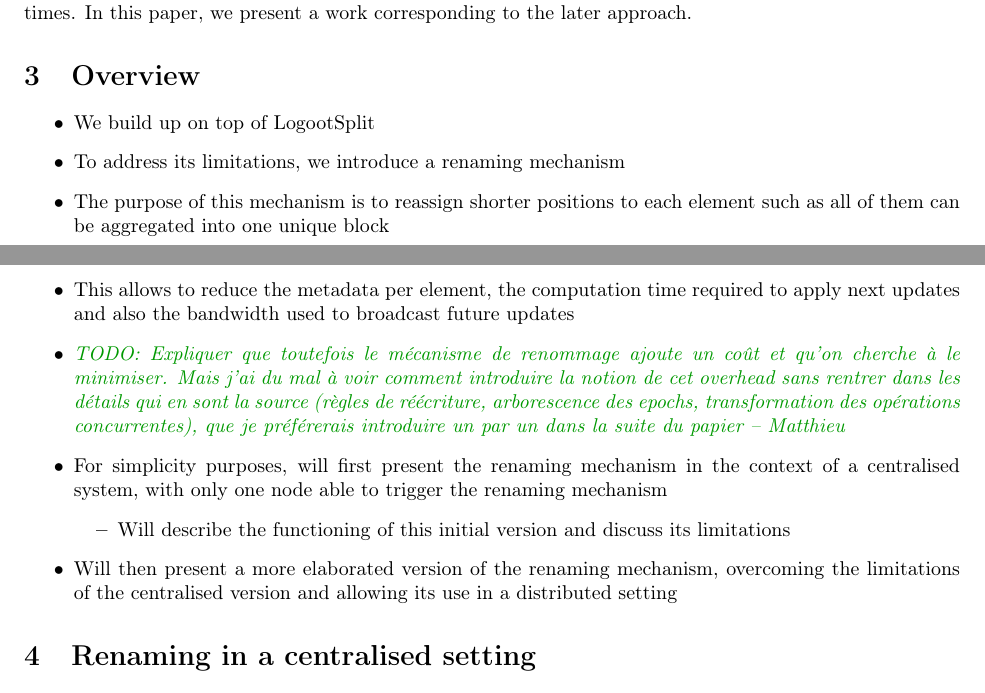
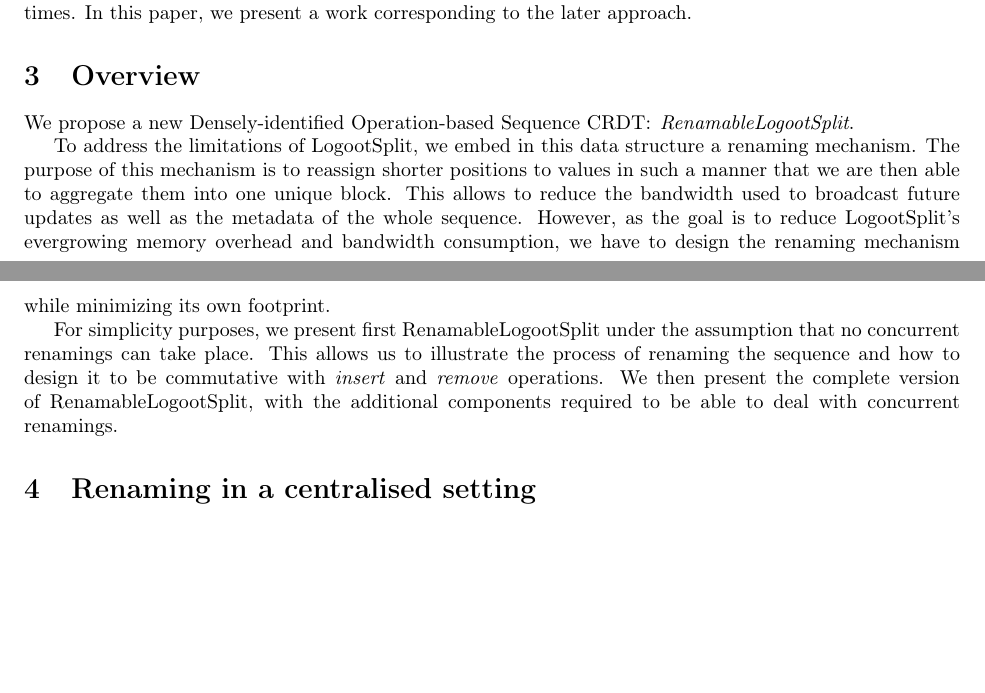
Before and after one commit to MatthieuNICOLAS/paper-renaming-mechanism, a LaTeX document (main.tex): two parts of pages 8 and 9 of 18, joined at a grey line, cut so that both start at the same text, the shorter picture padded with empty space. Compiled offline with pdfLaTeX.

Commit message:
feat(overview): write subsection

```diff
--- a/main.tex
+++ b/main.tex
@@ -463,18 +463,16 @@ In this paper, we present a work corresponding to the later approach.
 
 \section{Overview}
 
-\begin{itemize}
-    \item We build up on top of LogootSplit
-    \item To address its limitations, we introduce a renaming mechanism
-    \item The purpose of this mechanism is to reassign shorter positions to each element such as all of them can be aggregated into one unique block
-    \item This allows to reduce the metadata per element, the computation time required to apply next updates and also the bandwidth used to broadcast future updates
-    \item \mnnote{TODO: Expliquer que toutefois le mécanisme de renommage ajoute un coût et qu'on cherche à le minimiser. Mais j'ai du mal à voir comment introduire la notion de cet overhead sans rentrer dans les détails qui en sont la source (règles de réécriture, arborescence des epochs, transformation des opérations concurrentes), que je préférerais introduire un par un dans la suite du papier}
-    \item For simplicity purposes, will first present the renaming mechanism in the context of a centralised system, with only one node able to trigger the renaming mechanism
-    \begin{itemize}
-        \item Will describe the functioning of this initial version and discuss its limitations
-    \end{itemize}
-    \item Will then present a more elaborated version of the renaming mechanism, overcoming the limitations of the centralised version and allowing its use in a distributed setting
-\end{itemize}
+We propose a new Densely-identified Operation-based Sequence \ac{CRDT}: \emph{RenamableLogootSplit}.
+
+To address the limitations of LogootSplit, we embed in this data structure a renaming mechanism.
+The purpose of this mechanism is to reassign shorter positions to values in such a manner that we are then able to aggregate them into one unique block.
+This allows to reduce the bandwidth used to broadcast future updates as well as the metadata of the whole sequence.
+However, as the goal is to reduce LogootSplit's evergrowing memory overhead and bandwidth consumption, we have to design the renaming mechanism while minimizing its own footprint.
+
+For simplicity purposes, we present first RenamableLogootSplit under the assumption that no concurrent renamings can take place.
+This allows us to illustrate the process of renaming the sequence and how to design it to be commutative with \emph{insert} and \emph{remove} operations.
+We then present the complete version of RenamableLogootSplit, with the additional components required to be able to deal with concurrent renamings.
 
 \section{Renaming in a centralised setting}
 
```
Also changed, not shown: main.pdf.
